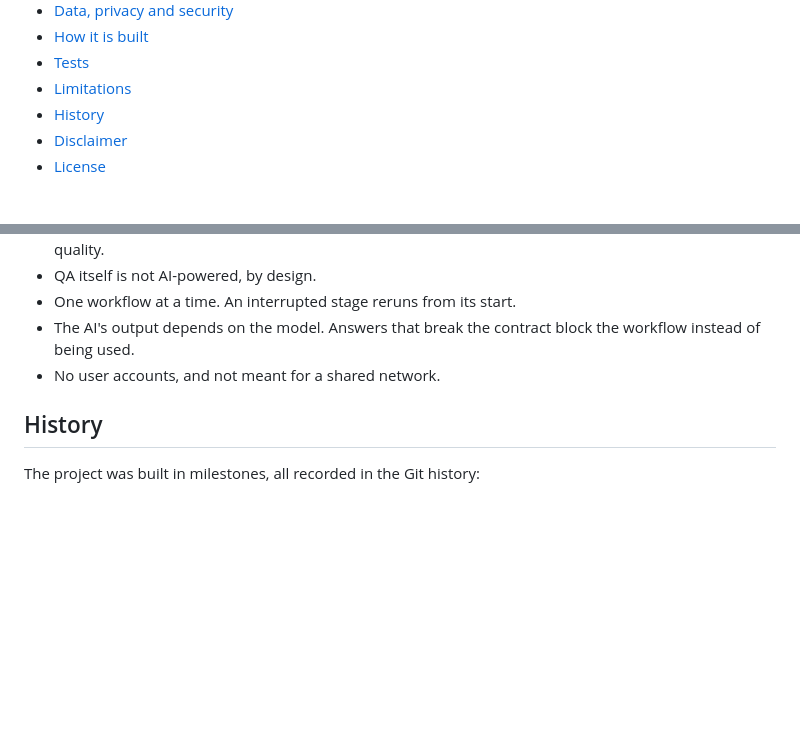
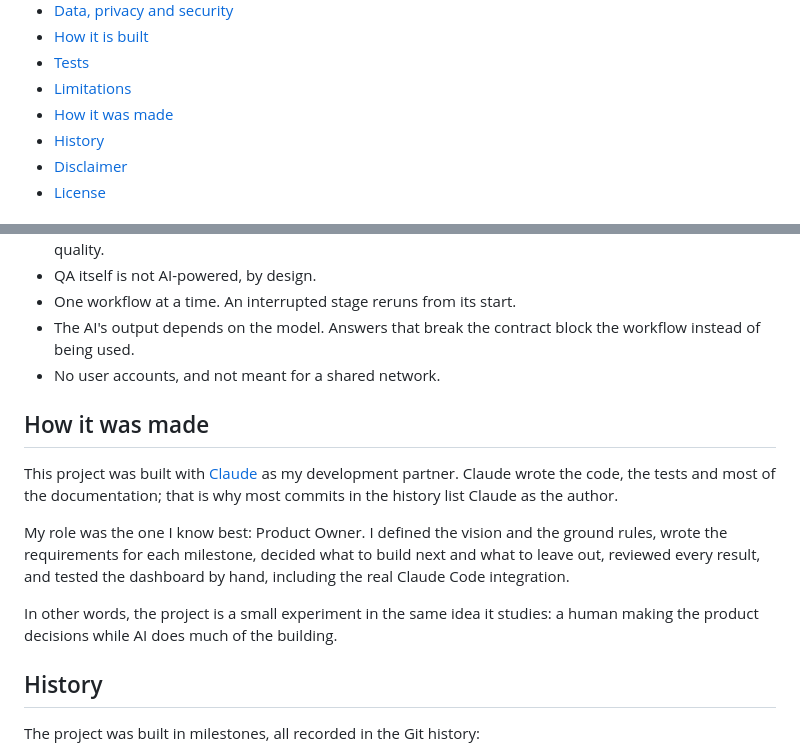
Before and after one commit to ciroama/ai-scrum-team-workspace, a Markdown page: README.md, 2 parts joined by grey strips. Rendered like a GitHub page; blank space fills up the shorter version.

Commit message:
README: explain how the project was made with Claude
Co-Authored-By: Claude Opus 5.5 <noreply@anthropic.com>
Claude-Session: https://claude.ai/code/session_01S9QeAxs1LuZNke6cSa4Sf3

```diff
--- a/README.md
+++ b/README.md
@@ -25,6 +25,7 @@ corrections, Git commits and every AI request.
 - [How it is built](#how-it-is-built)
 - [Tests](#tests)
 - [Limitations](#limitations)
+- [How it was made](#how-it-was-made)
 - [History](#history)
 - [Disclaimer](#disclaimer)
 - [License](#license)
@@ -387,6 +388,21 @@ integration was checked by hand.
   block the workflow instead of being used.
 - No user accounts, and not meant for a shared network.
 
+## How it was made
+
+This project was built with [Claude](https://claude.ai) as my development
+partner. Claude wrote the code, the tests and most of the documentation;
+that is why most commits in the history list Claude as the author.
+
+My role was the one I know best: Product Owner. I defined the vision and the
+ground rules, wrote the requirements for each milestone, decided what to
+build next and what to leave out, reviewed every result, and tested the
+dashboard by hand, including the real Claude Code integration.
+
+In other words, the project is a small experiment in the same idea it
+studies: a human making the product decisions while AI does much of the
+building.
+
 ## History
 
 The project was built in milestones, all recorded in the Git history:
```
